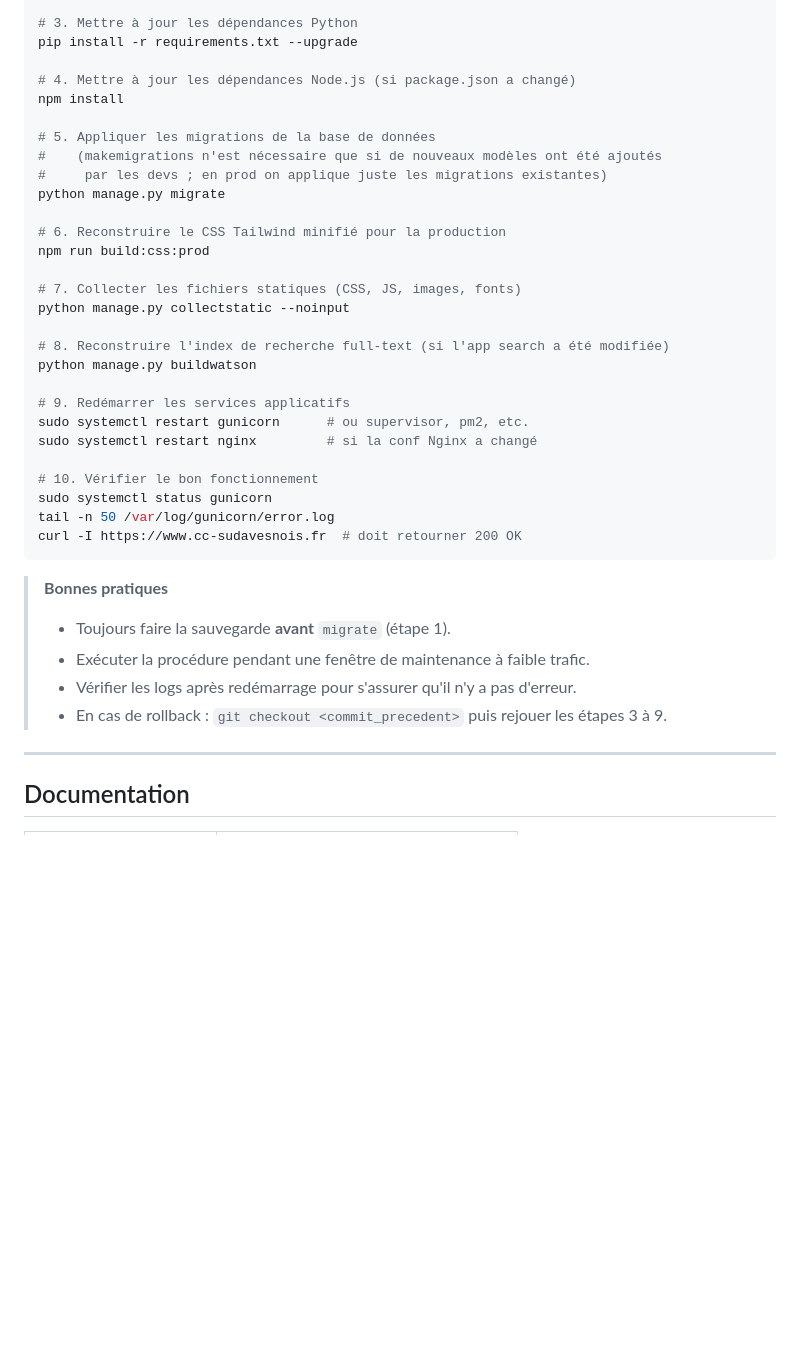
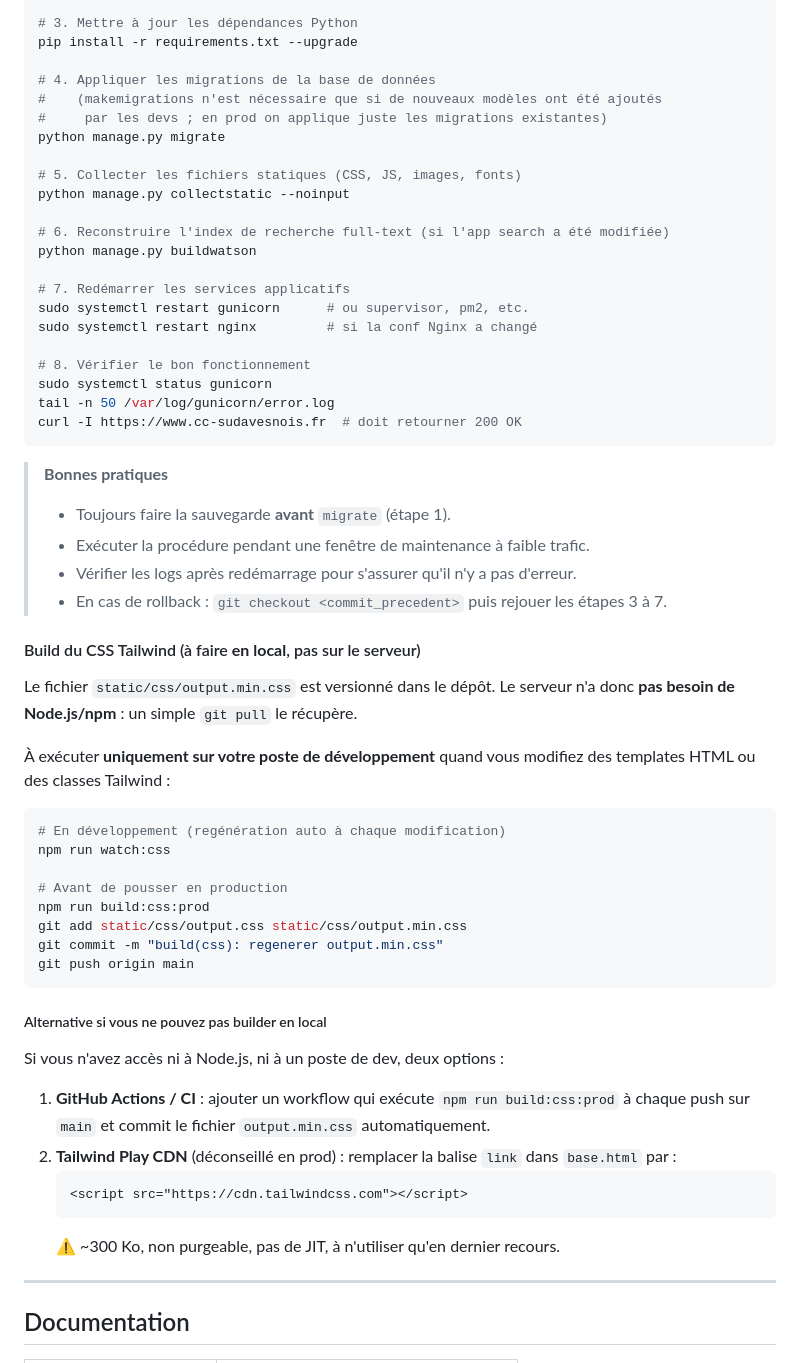
Before and after one commit to gestionsiteccsa/cc-sudavesnois, a Markdown page: README.md, the part around the change. Rendered like a GitHub page; blank space fills up the shorter version.

Commit message:
docs(readme): adapter la procedure de deploiement aux serveurs sans npm
- Suppression des etapes 'npm install' et 'npm run build:css:prod'
  cote serveur (output.min.css est versionne, git pull suffit)
- Ajout sous-section 'Build du CSS Tailwind' expliquant le build local
- Mention de 2 alternatives : GitHub Actions CI et Tailwind Play CDN
  (avec avertissement que cette derniere n'est pas recommandee en prod)

````diff
--- a/README.md
+++ b/README.md
@@ -330,28 +330,22 @@ git pull origin main
 # 3. Mettre à jour les dépendances Python
 pip install -r requirements.txt --upgrade
 
-# 4. Mettre à jour les dépendances Node.js (si package.json a changé)
-npm install
-
-# 5. Appliquer les migrations de la base de données
+# 4. Appliquer les migrations de la base de données
 #    (makemigrations n'est nécessaire que si de nouveaux modèles ont été ajoutés
 #     par les devs ; en prod on applique juste les migrations existantes)
 python manage.py migrate
 
-# 6. Reconstruire le CSS Tailwind minifié pour la production
-npm run build:css:prod
-
-# 7. Collecter les fichiers statiques (CSS, JS, images, fonts)
+# 5. Collecter les fichiers statiques (CSS, JS, images, fonts)
 python manage.py collectstatic --noinput
 
-# 8. Reconstruire l'index de recherche full-text (si l'app search a été modifiée)
+# 6. Reconstruire l'index de recherche full-text (si l'app search a été modifiée)
 python manage.py buildwatson
 
-# 9. Redémarrer les services applicatifs
+# 7. Redémarrer les services applicatifs
 sudo systemctl restart gunicorn      # ou supervisor, pm2, etc.
 sudo systemctl restart nginx         # si la conf Nginx a changé
 
-# 10. Vérifier le bon fonctionnement
+# 8. Vérifier le bon fonctionnement
 sudo systemctl status gunicorn
 tail -n 50 /var/log/gunicorn/error.log
 curl -I https://www.cc-sudavesnois.fr  # doit retourner 200 OK
@@ -361,7 +355,35 @@ curl -I https://www.cc-sudavesnois.fr  # doit retourner 200 OK
 > - Toujours faire la sauvegarde **avant** `migrate` (étape 1).
 > - Exécuter la procédure pendant une fenêtre de maintenance à faible trafic.
 > - Vérifier les logs après redémarrage pour s'assurer qu'il n'y a pas d'erreur.
-> - En cas de rollback : `git checkout <commit_precedent>` puis rejouer les étapes 3 à 9.
+> - En cas de rollback : `git checkout <commit_precedent>` puis rejouer les étapes 3 à 7.
+
+#### Build du CSS Tailwind (à faire **en local**, pas sur le serveur)
+
+Le fichier `static/css/output.min.css` est versionné dans le dépôt. Le serveur n'a donc **pas besoin de Node.js/npm** : un simple `git pull` le récupère.
+
+À exécuter **uniquement sur votre poste de développement** quand vous modifiez des templates HTML ou des classes Tailwind :
+
+```bash
+# En développement (regénération auto à chaque modification)
+npm run watch:css
+
+# Avant de pousser en production
+npm run build:css:prod
+git add static/css/output.css static/css/output.min.css
+git commit -m "build(css): regenerer output.min.css"
+git push origin main
+```
+
+##### Alternative si vous ne pouvez pas builder en local
+
+Si vous n'avez accès ni à Node.js, ni à un poste de dev, deux options :
+
+1. **GitHub Actions / CI** : ajouter un workflow qui exécute `npm run build:css:prod` à chaque push sur `main` et commit le fichier `output.min.css` automatiquement.
+2. **Tailwind Play CDN** (déconseillé en prod) : remplacer la balise `link` dans `base.html` par :
+   ```html
+   <script src="https://cdn.tailwindcss.com"></script>
+   ```
+   ⚠️ ~300 Ko, non purgeable, pas de JIT, à n'utiliser qu'en dernier recours.
 
 ---
 
````
